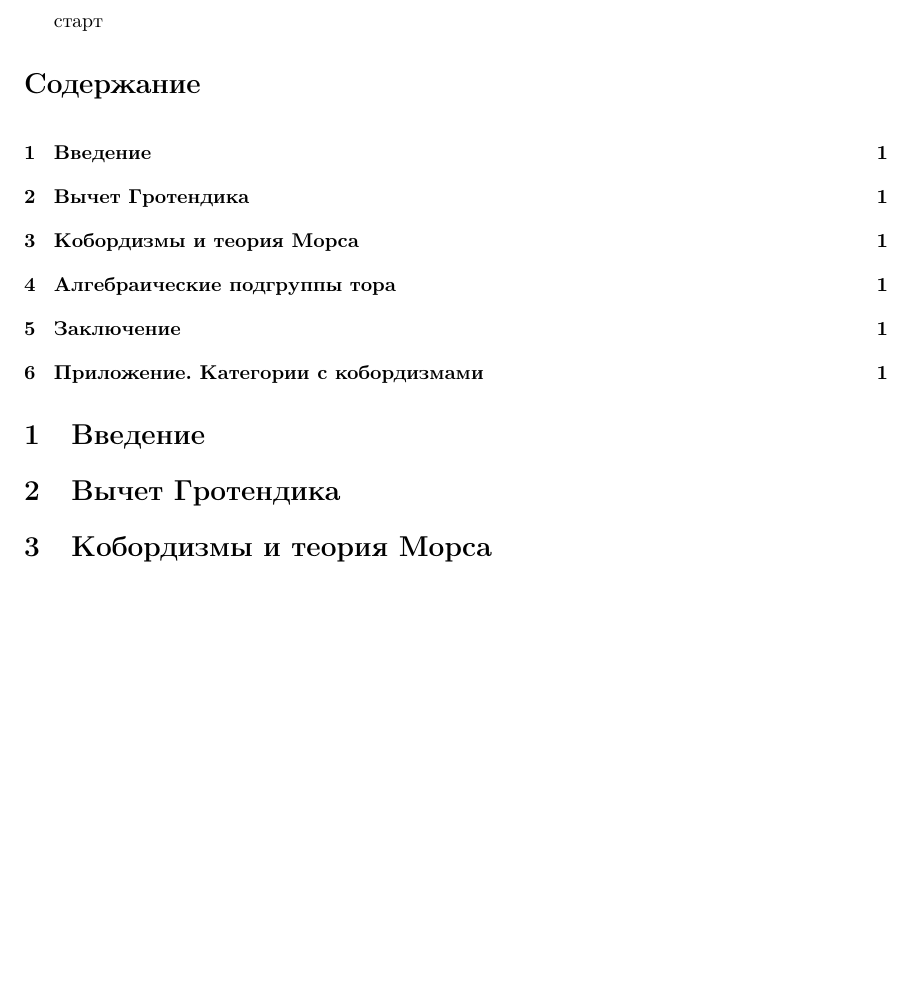
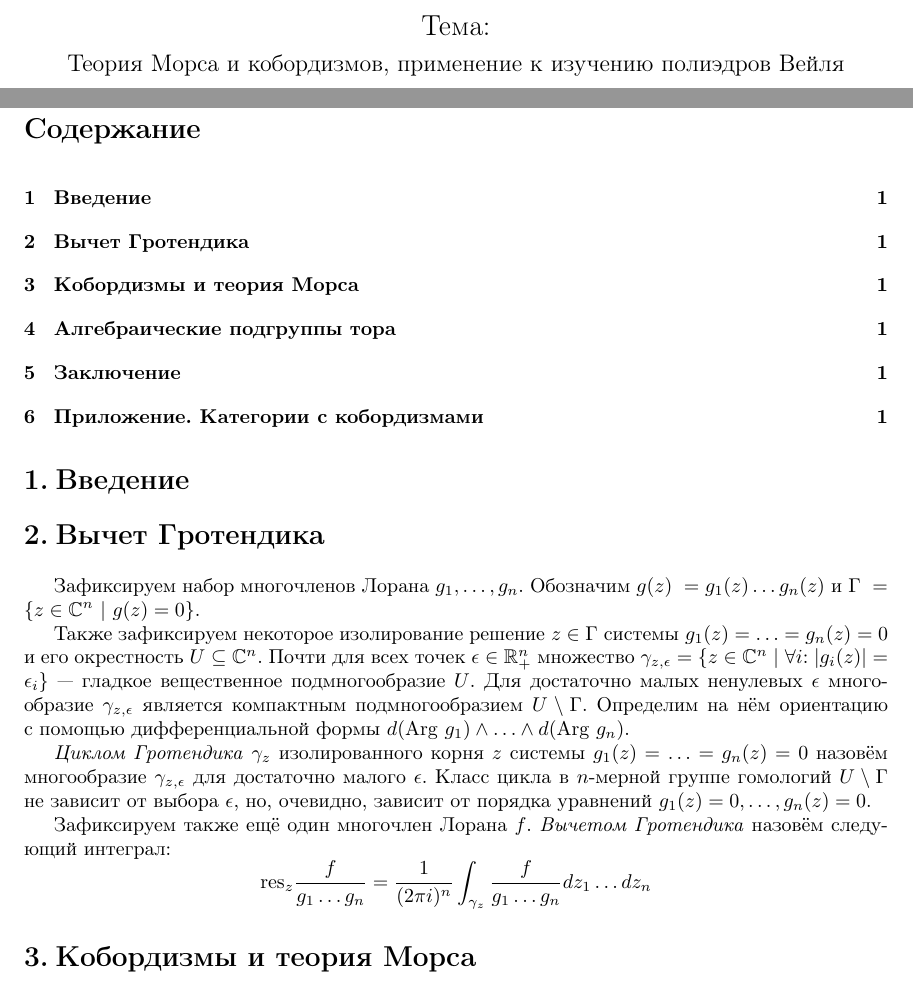
Before and after one commit to forked-from-1kasper/bachelor-thesis, a LaTeX thesis (Thesis.tex): part of the page before the commit and two parts of pages 1 and 2 of 2 after it, the two joined at a grey line, cut at the place of the change, the shorter picture padded with empty space. Compiled offline with pdfLaTeX.

Commit message:
write up

```diff
--- a/Thesis.tex
+++ b/Thesis.tex
@@ -27,13 +27,36 @@
 
 \begin{document}
 
-старт
+\titlelabel{\thetitle.\:}
+
+\begin{titlepage}
+  \centering
+
+  {\LargeТема:\vspace{0.2cm}}\par
+  {\largeТеория Морса и кобордизмов, применение к изучению полиэдров Вейля}
+\end{titlepage}
 
 \tableofcontents
 
 \section{Введение}
 
 \section{Вычет Гротендика}
+
+Зафиксируем набор многочленов Лорана $g_1, \ldots, g_n$.
+Обозначим $g(z)~= g_1(z) \ldots g_n(z)$ и~$\Gamma~= \{ z \in \mathbb{C}^n \ | \ g(z) = 0 \}$.
+
+Также зафиксируем некоторое изолирование решение $z \in \Gamma$ системы $g_1(z) = \ldots = g_n(z) = 0$ и~его окрестность $U \subseteq \mathbb{C}^n$.
+Почти для~всех точек $\epsilon \in \mathbb{R}_{+}^n$ множество $\gamma_{z, \epsilon} = \{ z \in \mathbb{C}^n \ | \ \forall i{:}\ |g_i(z)| = \epsilon_i \}$~—
+гладкое вещественное подмногообразие $U$. Для~достаточно малых ненулевых $\epsilon$ многообразие $\gamma_{z, \epsilon}$ является компактным
+подмногообразием $U \setminus \Gamma$. Определим на~нём ориентацию с~помощью дифференциальной формы $d(\mathrm{Arg}\ g_1) \wedge \ldots \wedge d(\mathrm{Arg}\ g_n)$.
+
+\textit{Циклом Гротендика} $\gamma_z$ изолированного корня $z$ системы $g_1(z) = \ldots = g_n(z) = 0$ назовём многообразие $\gamma_{z, \epsilon}$ для~достаточно малого $\epsilon$.
+Класс цикла в~$n$-мерной группе гомологий $U \setminus \Gamma$ не~зависит от~выбора $\epsilon$, но,~очевидно, зависит от~порядка уравнений $g_1(z) = 0, \ldots, g_n(z) = 0$.
+
+Зафиксируем также ещё один многочлен Лорана $f$. \textit{Вычетом Гротендика} назовём следующий интеграл:
+$$
+  \mathrm{res}_{z} \frac{f}{g_1 \ldots g_n} = \frac{1}{(2 \pi i)^n} \int_{\gamma_z} \frac{f}{g_1 \ldots g_n} dz_1 \ldots dz_n
+$$
 
 \section{Кобордизмы и теория Морса}
 
```
